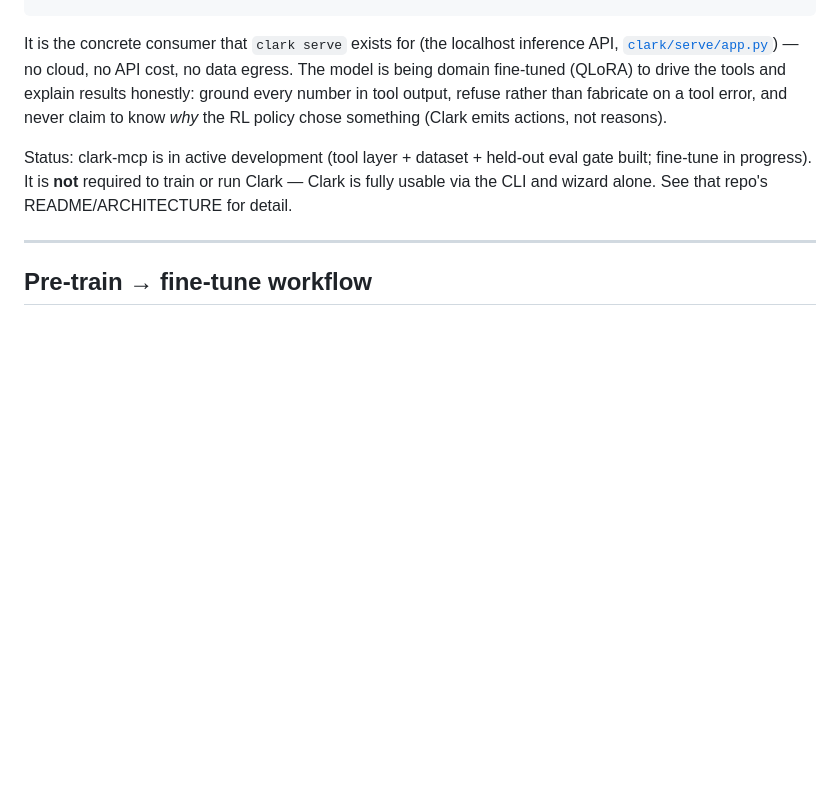
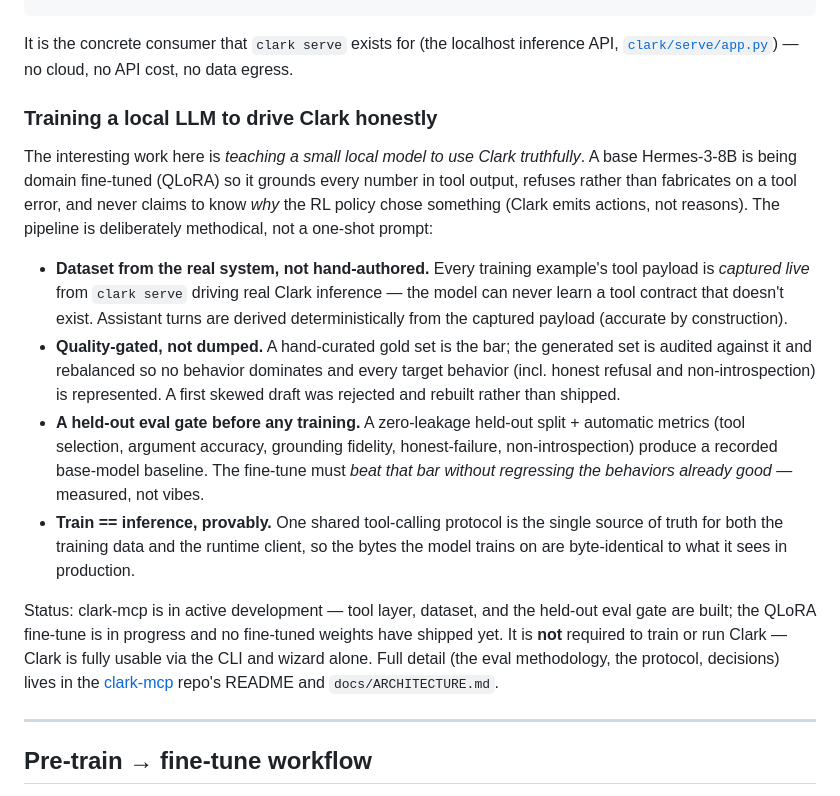
Before and after one commit to jarmstrong158/Clark, a Markdown page: README.md, the part around the change. GitHub-like rendering; blank space fills up the shorter version.

Commit message:
README: describe the LLM-training pipeline, not just the interface
Audit found the clark-mcp section named the interface but not the
actual work — dataset built from the live API, quality-gate vs a gold
set, the held-out zero-leakage eval gate, and the train==inference
shared protocol. Added a "Training a local LLM to drive Clark
honestly" subsection covering all four, honestly scoped (no fine-tuned
weights shipped yet).
Co-Authored-By: Claude Opus 4.7 (1M context) <noreply@anthropic.com>

```diff
--- a/README.md
+++ b/README.md
@@ -124,16 +124,45 @@ operator (plain English) ─▶ local LLM (Hermes-3-8B, Ollama)
 
 It is the concrete consumer that `clark serve` exists for (the
 localhost inference API, [`clark/serve/app.py`](clark/serve/app.py)) —
-no cloud, no API cost, no data egress. The model is being domain
-fine-tuned (QLoRA) to drive the tools and explain results honestly:
-ground every number in tool output, refuse rather than fabricate on a
-tool error, and never claim to know *why* the RL policy chose
-something (Clark emits actions, not reasons).
+no cloud, no API cost, no data egress.
 
-Status: clark-mcp is in active development (tool layer + dataset +
-held-out eval gate built; fine-tune in progress). It is **not**
-required to train or run Clark — Clark is fully usable via the CLI and
-wizard alone. See that repo's README/ARCHITECTURE for detail.
+### Training a local LLM to drive Clark honestly
+
+The interesting work here is *teaching a small local model to use
+Clark truthfully*. A base Hermes-3-8B is being domain fine-tuned
+(QLoRA) so it grounds every number in tool output, refuses rather than
+fabricates on a tool error, and never claims to know *why* the RL
+policy chose something (Clark emits actions, not reasons). The
+pipeline is deliberately methodical, not a one-shot prompt:
+
+- **Dataset from the real system, not hand-authored.** Every training
+  example's tool payload is *captured live* from `clark serve` driving
+  real Clark inference — the model can never learn a tool contract
+  that doesn't exist. Assistant turns are derived deterministically
+  from the captured payload (accurate by construction).
+- **Quality-gated, not dumped.** A hand-curated gold set is the bar;
+  the generated set is audited against it and rebalanced so no
+  behavior dominates and every target behavior (incl. honest refusal
+  and non-introspection) is represented. A first skewed draft was
+  rejected and rebuilt rather than shipped.
+- **A held-out eval gate before any training.** A zero-leakage
+  held-out split + automatic metrics (tool selection, argument
+  accuracy, grounding fidelity, honest-failure, non-introspection)
+  produce a recorded base-model baseline. The fine-tune must *beat
+  that bar without regressing the behaviors already good* — measured,
+  not vibes.
+- **Train == inference, provably.** One shared tool-calling protocol
+  is the single source of truth for both the training data and the
+  runtime client, so the bytes the model trains on are byte-identical
+  to what it sees in production.
+
+Status: clark-mcp is in active development — tool layer, dataset, and
+the held-out eval gate are built; the QLoRA fine-tune is in progress
+and no fine-tuned weights have shipped yet. It is **not** required to
+train or run Clark — Clark is fully usable via the CLI and wizard
+alone. Full detail (the eval methodology, the protocol, decisions)
+lives in the [clark-mcp](https://github.com/jarmstrong158/clark-mcp)
+repo's README and `docs/ARCHITECTURE.md`.
 
 ---
 
```
